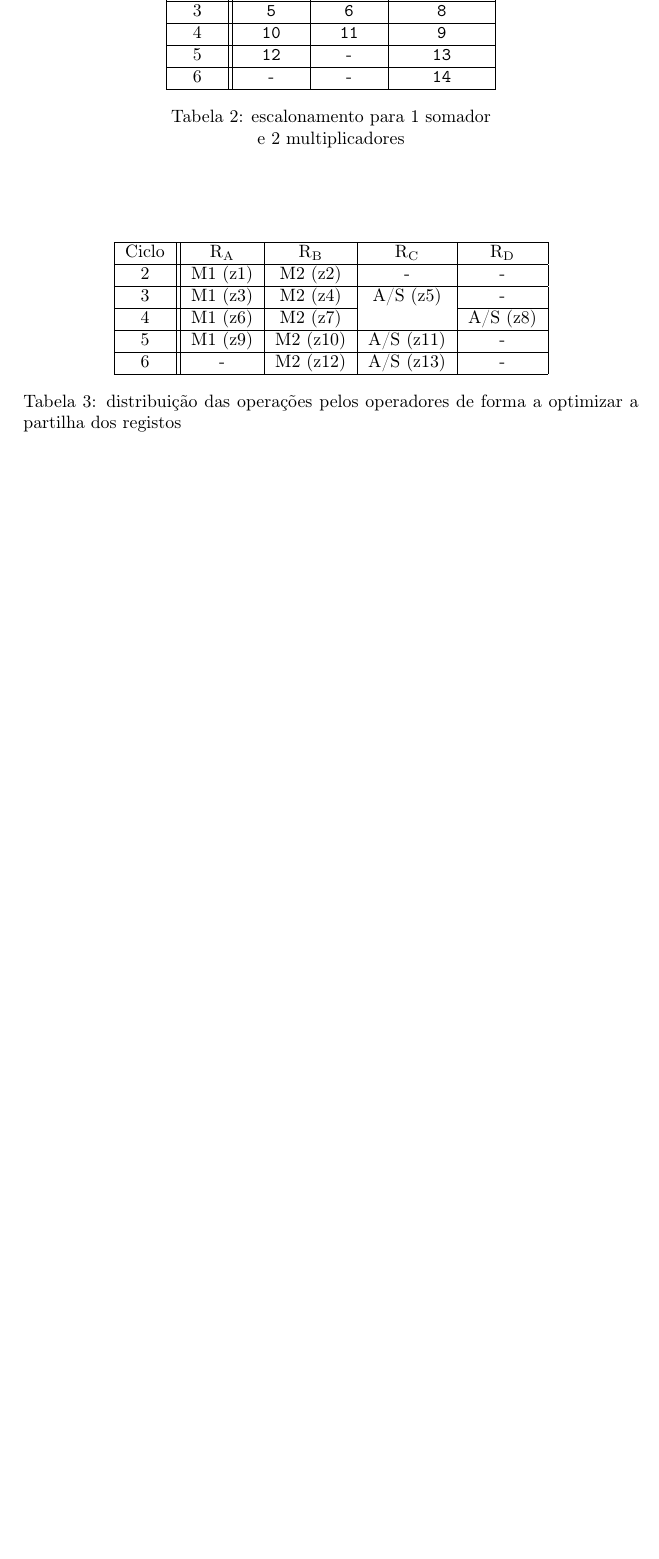
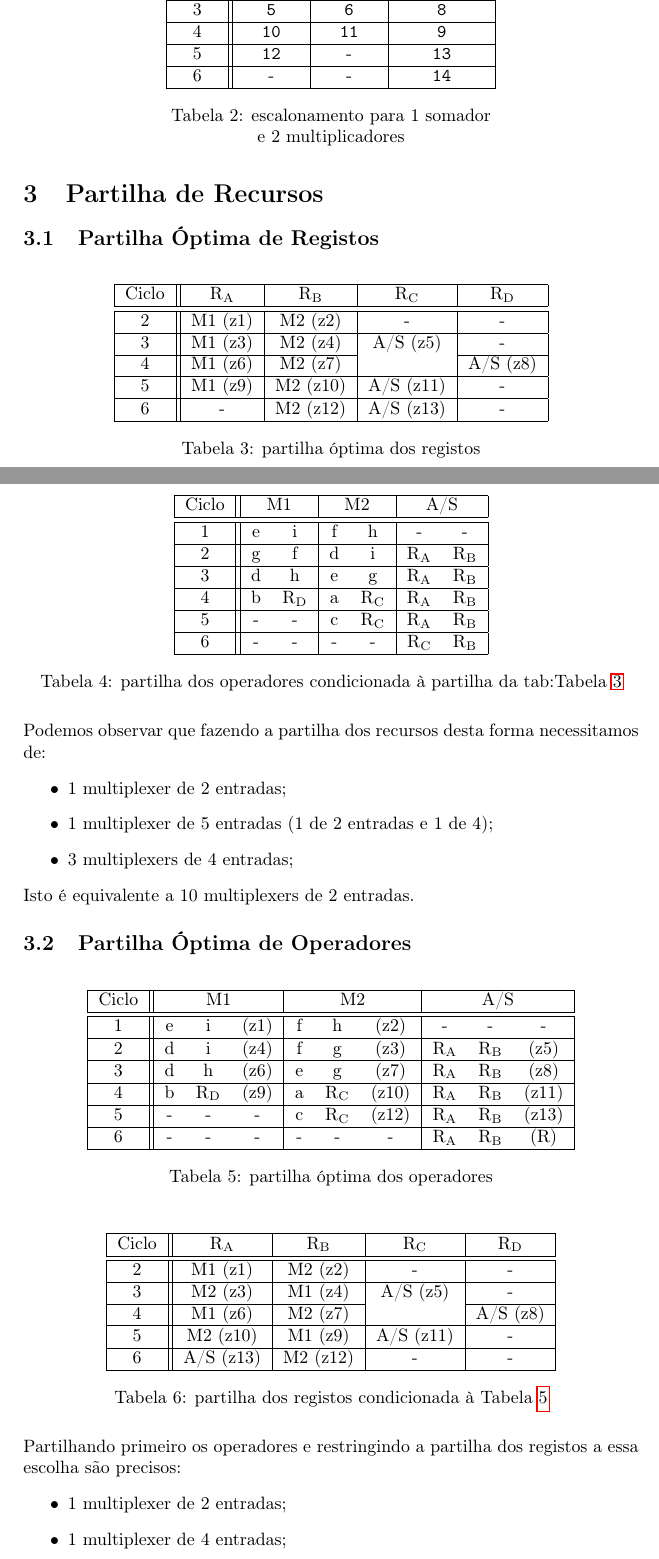
Before and after one commit to goncalor/PSD, a LaTeX document (proj2/relatorio/relatorio_proj2.tex): part of page 4 of 4 before the commit and two parts of pages 4 and 5 of 6 after it, the two joined at a grey line, cut so that both start at the same text, the shorter picture padded with empty space. Compiled offline with pdfLaTeX.

Commit message:
Finished adding tables from session 1.

```diff
--- a/proj2/relatorio/relatorio_proj2.tex
+++ b/proj2/relatorio/relatorio_proj2.tex
@@ -176,10 +176,10 @@ Operação & Tipo & Prioridade & \\
 \hline
 \end{tabular}
 \caption{lista de prioridades correspondente à Figura~\ref{fig:fluxodados}}
-\label{listaprioridades}
+\label{tab:listaprioridades}
 \end{table}
 
-\begin{table}
+\begin{table}[H]
 \centering
 \begin{tabular}{|c||c|c|c|}
 \hline
@@ -201,14 +201,20 @@ Ciclo & MUL 1 & MUL 2 & ADD/SUB \\
 \end{tabular}
 \caption{escalonamento para 1 somador \\
 e 2 multiplicadores}
-\label{escalonamento2M1AS}
+\label{tab:escalonamento2M1AS}
 \end{table}
 
-\begin{table}
+
+\section{Partilha de Recursos}
+\subsection{Partilha Óptima de Registos}
+\label{subsec:partilha_optim_registos}
+
+\begin{table}[H]
 \centering
 \begin{tabular}{|c||c|c|c|c|}
 \hline
 Ciclo & $\mathrm{R_A}$ & $\mathrm{R_B}$ & $\mathrm{R_C}$ & $\mathrm{R_D}$ \\
+\hline
 \hline
 2 & M1 (z1) & M2 (z2) & - & - \\
 \hline
@@ -221,8 +227,98 @@ Ciclo & $\mathrm{R_A}$ & $\mathrm{R_B}$ & $\mathrm{R_C}$ & $\mathrm{R_D}$ \\
 6 & - & M2 (z12) & A/S (z13) & - \\
 \hline
 \end{tabular}
-\caption{distribuição das operações pelos operadores de forma a optimizar a partilha dos registos}
-\label{binding_optim_reg}
+%\caption{distribuição das operações pelos operadores de forma a optimizar a partilha dos registos}
+\caption{partilha óptima dos registos}
+\label{tab:binding_optim_reg}
 \end{table}
 
+\begin{table}[H]
+\centering
+\begin{tabular}{|c||cc|cc|cc|}
+\hline
+Ciclo & \multicolumn{2}{c|}{M1} & \multicolumn{2}{c|}{M2} & \multicolumn{2}{c|}{A/S} \\
+\hline
+\hline
+1 & e & i & f & h & - & - \\
+\hline
+2 & g & f & d & i & $\mathrm{R_A}$ & $\mathrm{R_B}$ \\
+\hline
+3 & d & h & e & g & $\mathrm{R_A}$ & $\mathrm{R_B}$ \\
+\hline
+4 & b & $\mathrm{R_D}$ & a & $\mathrm{R_C}$ & $\mathrm{R_A}$ & $\mathrm{R_B}$ \\
+\hline
+5 & - & - & c & $\mathrm{R_C}$ & $\mathrm{R_A}$ & $\mathrm{R_B}$ \\
+\hline
+6 & - & - & - & - & $\mathrm{R_C}$ & $\mathrm{R_B}$ \\
+\hline
+\end{tabular}
+%\caption{distribuição de operandos por operador e ciclo condicionada pela distribuição da Tabela~\ref{binding_optim_reg}}
+\caption{partilha dos operadores condicionada à partilha da \mbox{tab:Tabela~\ref{tab:binding_optim_reg}}}
+\label{tab:binding_operadores}
+\end{table}
+
+Podemos observar que fazendo a partilha dos recursos desta forma necessitamos de:
+\begin{itemize}
+\item 1 multiplexer de 2 entradas;
+\item 1 multiplexer de 5 entradas (1 de 2 entradas e 1 de 4);
+\item 3 multiplexers de 4 entradas;
+\end{itemize}
+Isto é equivalente a 10 multiplexers de 2 entradas.
+
+\subsection{Partilha Óptima de Operadores}
+
+\begin{table}[H]
+\centering
+\begin{tabular}{|c||ccc|ccc|ccc|}
+\hline
+Ciclo & \multicolumn{3}{c|}{M1} & \multicolumn{3}{c|}{M2} & \multicolumn{3}{c|}{A/S} \\
+\hline
+\hline
+1 & e & i & (z1) & f & h & (z2) & - & - & - \\
+\hline
+2 & d & i & (z4) & f & g & (z3) & $\mathrm{R_A}$ & $\mathrm{R_B}$ & (z5) \\
+\hline
+3 & d & h & (z6) & e & g & (z7) & $\mathrm{R_A}$ & $\mathrm{R_B}$ & (z8) \\
+\hline
+4 & b & $\mathrm{R_D}$ & (z9) & a & $\mathrm{R_C}$ & (z10) & $\mathrm{R_A}$ & $\mathrm{R_B}$ & (z11) \\
+\hline
+5 & - & - & - & c & $\mathrm{R_C}$ & (z12) & $\mathrm{R_A}$ & $\mathrm{R_B}$ & (z13) \\
+\hline
+6 & - & - & - & - & - & - & $\mathrm{R_A}$ & $\mathrm{R_B}$ & (R) \\
+\hline
+\end{tabular}
+\caption{partilha óptima dos operadores}
+\label{tab:binding_optim_oper}
+\end{table}
+
+\begin{table}[H]
+\centering
+\begin{tabular}{|c||c|c|c|c|}
+\hline
+Ciclo & $\mathrm{R_A}$ & $\mathrm{R_B}$ & $\mathrm{R_C}$ & $\mathrm{R_D}$ \\
+\hline
+\hline
+2 & M1 (z1) & M2 (z2) & - & - \\
+\hline
+3 & M2 (z3) & M1 (z4) & A/S (z5) & - \\
+\cline{1-3}\cline{5-5}
+4 & M1 (z6) & M2 (z7) &  & A/S (z8) \\
+\hline
+5 & M2 (z10) & M1 (z9) & A/S (z11) & - \\
+\hline
+6 & A/S (z13) & M2 (z12) & - & - \\
+\hline
+\end{tabular}
+\caption{partilha dos registos condicionada à Tabela~\ref{tab:binding_optim_oper}}
+\label{tab:binding_reg}
+\end{table}
+
+Partilhando primeiro os operadores e restringindo a partilha dos registos a essa escolha são precisos:
+\begin{itemize}
+\item 1 multiplexer de 2 entradas;
+\item 1 multiplexer de 4 entradas;
+\item 4 multiplexers de 3 entradas (2 de 2 entradas).
+\end{itemize}
+Isto é equivalente a 11 multiplexers de 2 entradas. Esta alternativa é então pior do que a apresentada em \ref{subsec:partilha_optim_registos} (10 MUX de 2 entradas). Como tal vamos usar a segunda.
+
 \end{document}
```
